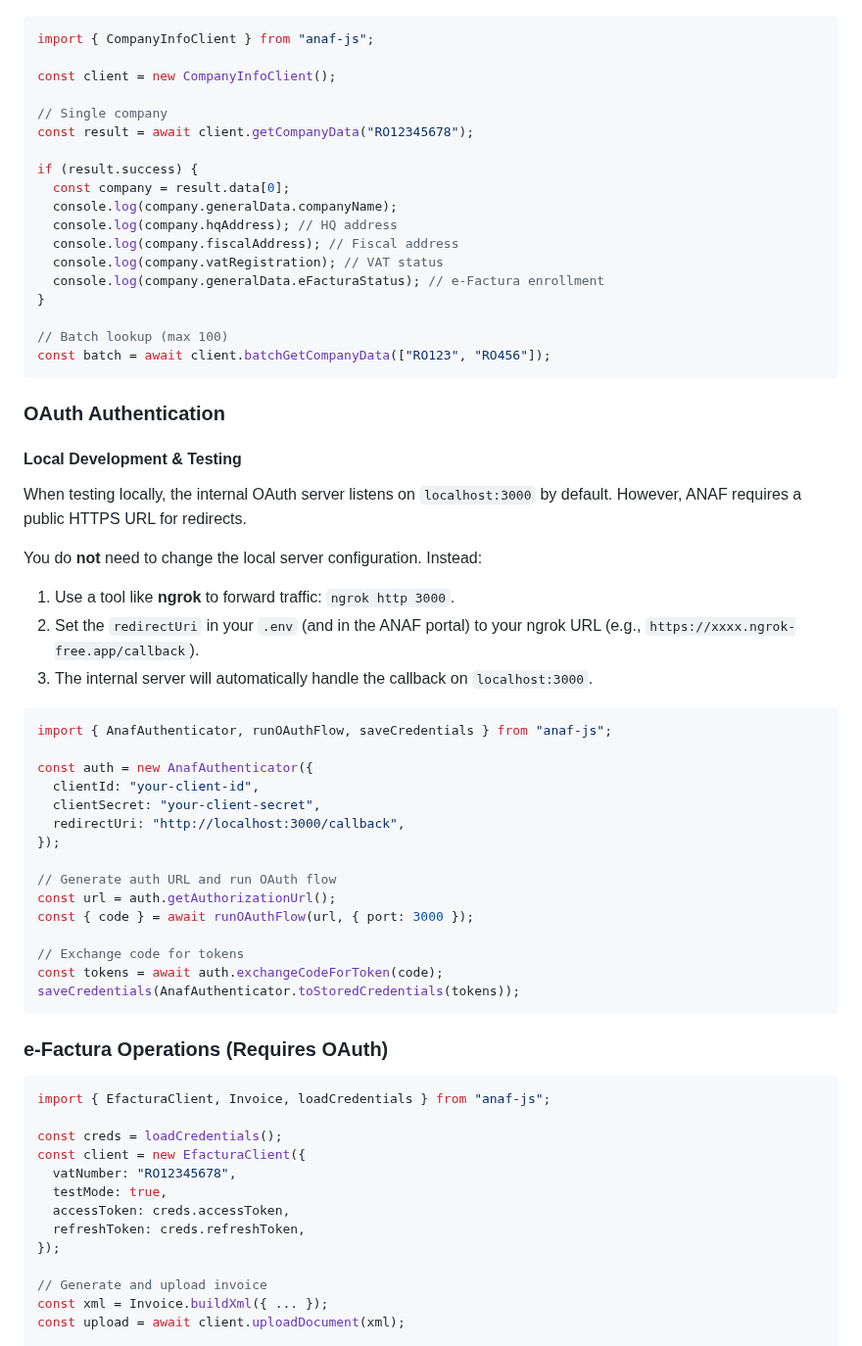
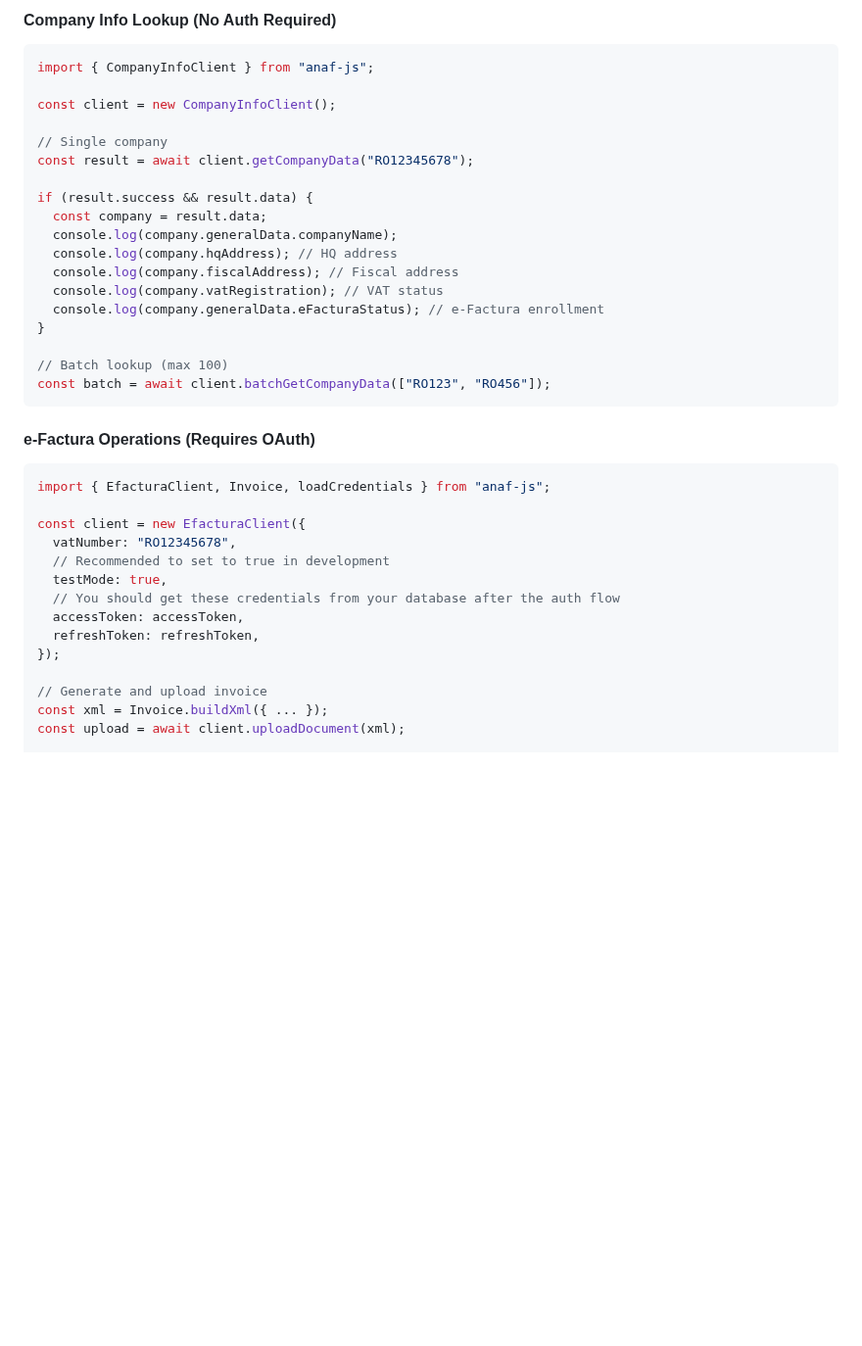
Before and after one commit to lost-pixels-software/anaf-js, a Markdown page: README.md, the part around one of its changes. Shown at 98% size. Drawn GitHub-style; blank space fills up the shorter version.

````diff
--- a/README.md
+++ b/README.md
@@ -27,3 +75,4 @@ npm install anaf-js
+#### Company Info Lookup (No Auth Required)
 
 ```typescript
 import { CompanyInfoClient } from "anaf-js";
@@ -33,8 +82,8 @@ const client = new CompanyInfoClient();
 // Single company
 const result = await client.getCompanyData("RO12345678");
 
-if (result.success) {
-  const company = result.data[0];
+if (result.success && result.data) {
+  const company = result.data;
   console.log(company.generalData.companyName);
   console.log(company.hqAddress); // HQ address
   console.log(company.fiscalAddress); // Fiscal address
@@ -46,47 +95,18 @@ if (result.success) {
 const batch = await client.batchGetCompanyData(["RO123", "RO456"]);
 ```
 
-### OAuth Authentication
-
-#### Local Development & Testing
-
-When testing locally, the internal OAuth server listens on `localhost:3000` by default. However, ANAF requires a public HTTPS URL for redirects.
-
-You do **not** need to change the local server configuration. Instead:
-
-1. Use a tool like **ngrok** to forward traffic: `ngrok http 3000`.
-2. Set the `redirectUri` in your `.env` (and in the ANAF portal) to your ngrok URL (e.g., `https://xxxx.ngrok-free.app/callback`).
-3. The internal server will automatically handle the callback on `localhost:3000`.
-
-```typescript
-import { AnafAuthenticator, runOAuthFlow, saveCredentials } from "anaf-js";
-
-const auth = new AnafAuthenticator({
-  clientId: "your-client-id",
-  clientSecret: "your-client-secret",
-  redirectUri: "http://localhost:3000/callback",
-});
-
-// Generate auth URL and run OAuth flow
-const url = auth.getAuthorizationUrl();
-const { code } = await runOAuthFlow(url, { port: 3000 });
-
-// Exchange code for tokens
-const tokens = await auth.exchangeCodeForToken(code);
-saveCredentials(AnafAuthenticator.toStoredCredentials(tokens));
-```
-
-### e-Factura Operations (Requires OAuth)
+#### e-Factura Operations (Requires OAuth)
 
 ```typescript
 import { EfacturaClient, Invoice, loadCredentials } from "anaf-js";
 
-const creds = loadCredentials();
 const client = new EfacturaClient({
   vatNumber: "RO12345678",
+  // Recommended to set to true in development
   testMode: true,
-  accessToken: creds.accessToken,
-  refreshToken: creds.refreshToken,
+  // You should get these credentials from your database after the auth flow
+  accessToken: accessToken,
+  refreshToken: refreshToken,
 });
 
 // Generate and upload invoice
````
Also changed, not shown: other parts of README.md (+96 -82 lines), assets/anaf-js-hero.png (added), 4 other files.
